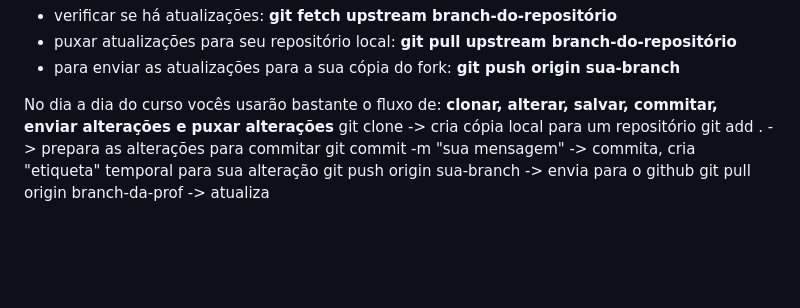
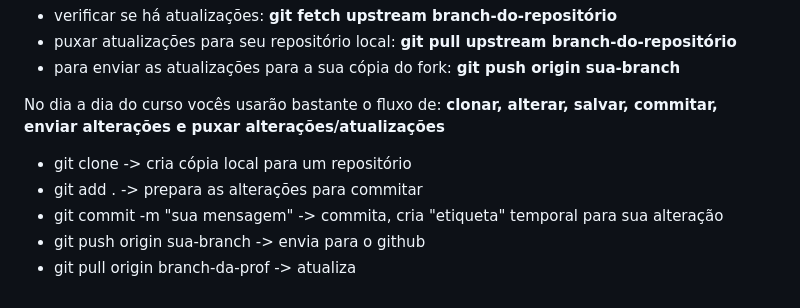
Before and after one commit to minasprogramam/cmp24-introducao-programacao-versionamento-codigos, a Markdown page: README.md, the part around the change. Rendered like a GitHub page; blank space fills up the shorter version.

```diff
--- a/README.md
+++ b/README.md
@@ -237,9 +237,9 @@ Atualizar seu repositório local com o fork original
 
 
 No dia a dia do curso vocês usarão bastante o fluxo de:
-**clonar, alterar, salvar, commitar, enviar alterações e puxar alterações**
-git clone -> cria cópia local para um repositório
-git add . -> prepara as alterações para commitar
-git commit -m "sua mensagem" -> commita, cria "etiqueta" temporal para sua alteração
-git push origin sua-branch -> envia para o github
-git pull origin branch-da-prof -> atualiza
+**clonar, alterar, salvar, commitar, enviar alterações e puxar alterações/atualizações**
+- git clone -> cria cópia local para um repositório
+- git add . -> prepara as alterações para commitar
+- git commit -m "sua mensagem" -> commita, cria "etiqueta" temporal para sua alteração
+- git push origin sua-branch -> envia para o github
+- git pull origin branch-da-prof -> atualiza
```
